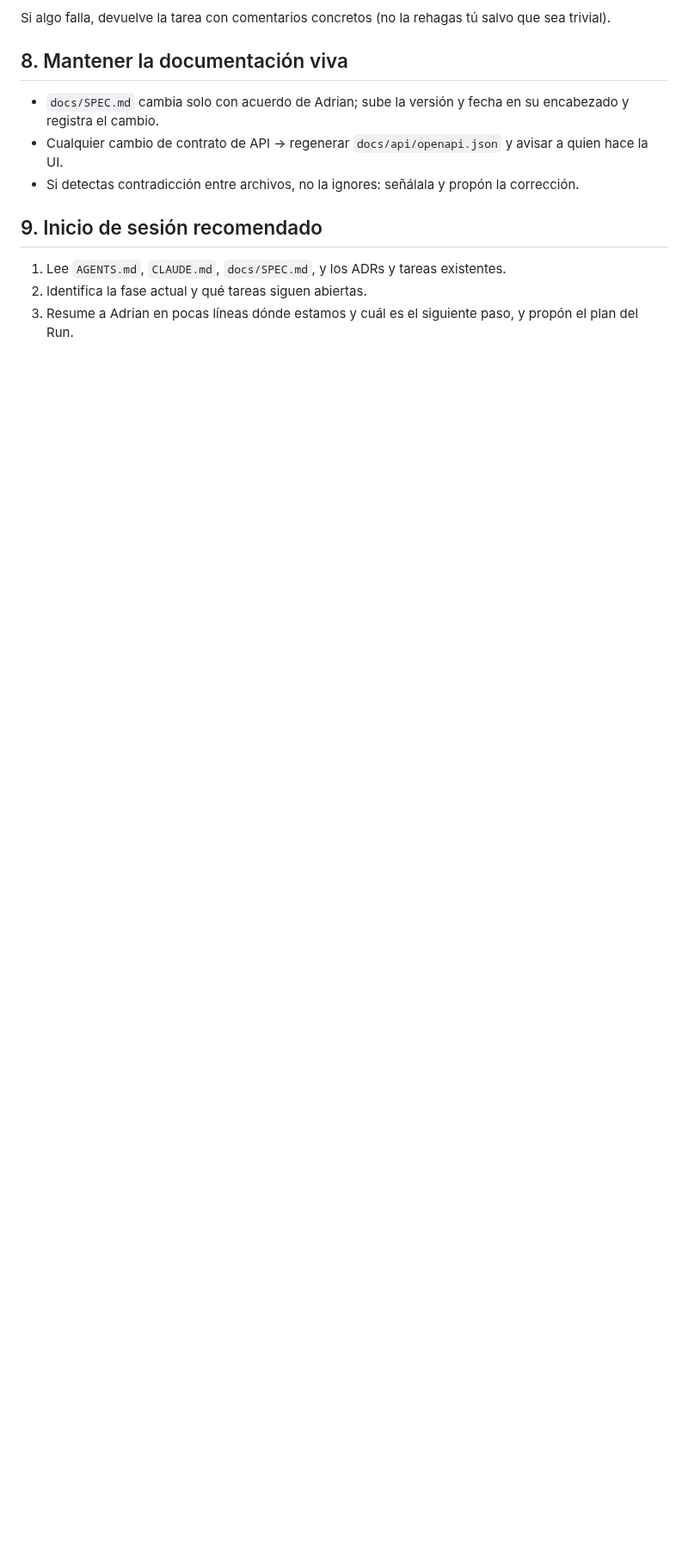
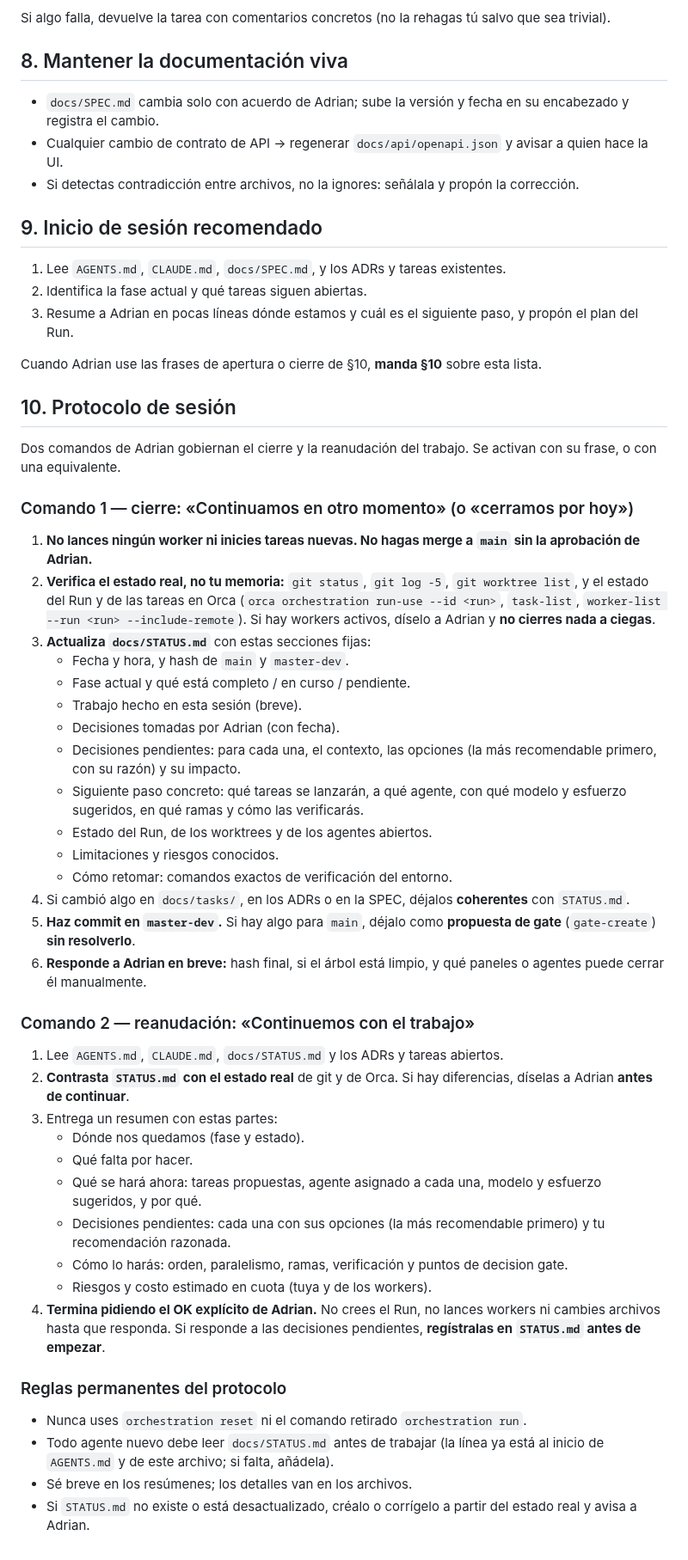
Before and after one commit to Adrian-asandym/Monetae, a Markdown page: CLAUDE.md, the part around the change. Shown at 86% size. Rendered like a GitHub page; blank space fills up the shorter version.

Commit message:
docs(claude): add session protocol (close and resume commands)
Co-Authored-By: Claude Sonnet 5.5 <noreply@anthropic.com>

```diff
--- a/CLAUDE.md
+++ b/CLAUDE.md
@@ -140,3 +140,47 @@ Si algo falla, devuelve la tarea con comentarios concretos (no la rehagas tú sa
 1. Lee `AGENTS.md`, `CLAUDE.md`, `docs/SPEC.md`, y los ADRs y tareas existentes.
 2. Identifica la fase actual y qué tareas siguen abiertas.
 3. Resume a Adrian en pocas líneas dónde estamos y cuál es el siguiente paso, y propón el plan del Run.
+
+Cuando Adrian use las frases de apertura o cierre de §10, **manda §10** sobre esta lista.
+
+## 10. Protocolo de sesión
+
+Dos comandos de Adrian gobiernan el cierre y la reanudación del trabajo. Se activan con su frase, o con una equivalente.
+
+### Comando 1 — cierre: «Continuamos en otro momento» (o «cerramos por hoy»)
+
+1. **No lances ningún worker ni inicies tareas nuevas. No hagas merge a `main` sin la aprobación de Adrian.**
+2. **Verifica el estado real, no tu memoria:** `git status`, `git log -5`, `git worktree list`, y el estado del Run y de las tareas en Orca (`orca orchestration run-use --id <run>`, `task-list`, `worker-list --run <run> --include-remote`). Si hay workers activos, díselo a Adrian y **no cierres nada a ciegas**.
+3. **Actualiza `docs/STATUS.md`** con estas secciones fijas:
+   - Fecha y hora, y hash de `main` y `master-dev`.
+   - Fase actual y qué está completo / en curso / pendiente.
+   - Trabajo hecho en esta sesión (breve).
+   - Decisiones tomadas por Adrian (con fecha).
+   - Decisiones pendientes: para cada una, el contexto, las opciones (la más recomendable primero, con su razón) y su impacto.
+   - Siguiente paso concreto: qué tareas se lanzarán, a qué agente, con qué modelo y esfuerzo sugeridos, en qué ramas y cómo las verificarás.
+   - Estado del Run, de los worktrees y de los agentes abiertos.
+   - Limitaciones y riesgos conocidos.
+   - Cómo retomar: comandos exactos de verificación del entorno.
+4. Si cambió algo en `docs/tasks/`, en los ADRs o en la SPEC, déjalos **coherentes** con `STATUS.md`.
+5. **Haz commit en `master-dev`.** Si hay algo para `main`, déjalo como **propuesta de gate** (`gate-create`) **sin resolverlo**.
+6. **Responde a Adrian en breve:** hash final, si el árbol está limpio, y qué paneles o agentes puede cerrar él manualmente.
+
+### Comando 2 — reanudación: «Continuemos con el trabajo»
+
+1. Lee `AGENTS.md`, `CLAUDE.md`, `docs/STATUS.md` y los ADRs y tareas abiertos.
+2. **Contrasta `STATUS.md` con el estado real** de git y de Orca. Si hay diferencias, díselas a Adrian **antes de continuar**.
+3. Entrega un resumen con estas partes:
+   - Dónde nos quedamos (fase y estado).
+   - Qué falta por hacer.
+   - Qué se hará ahora: tareas propuestas, agente asignado a cada una, modelo y esfuerzo sugeridos, y por qué.
+   - Decisiones pendientes: cada una con sus opciones (la más recomendable primero) y tu recomendación razonada.
+   - Cómo lo harás: orden, paralelismo, ramas, verificación y puntos de decision gate.
+   - Riesgos y costo estimado en cuota (tuya y de los workers).
+4. **Termina pidiendo el OK explícito de Adrian.** No crees el Run, no lances workers ni cambies archivos hasta que responda. Si responde a las decisiones pendientes, **regístralas en `STATUS.md` antes de empezar**.
+
+### Reglas permanentes del protocolo
+
+- Nunca uses `orchestration reset` ni el comando retirado `orchestration run`.
+- Todo agente nuevo debe leer `docs/STATUS.md` antes de trabajar (la línea ya está al inicio de `AGENTS.md` y de este archivo; si falta, añádela).
+- Sé breve en los resúmenes; los detalles van en los archivos.
+- Si `STATUS.md` no existe o está desactualizado, créalo o corrígelo a partir del estado real y avisa a Adrian.
```
